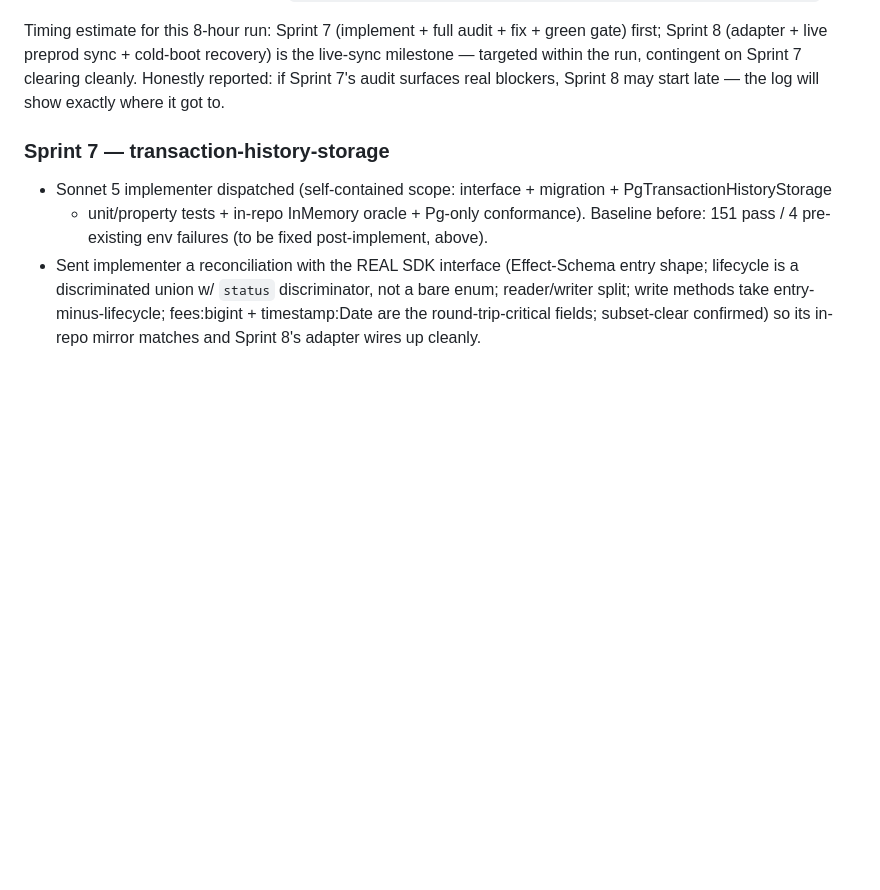
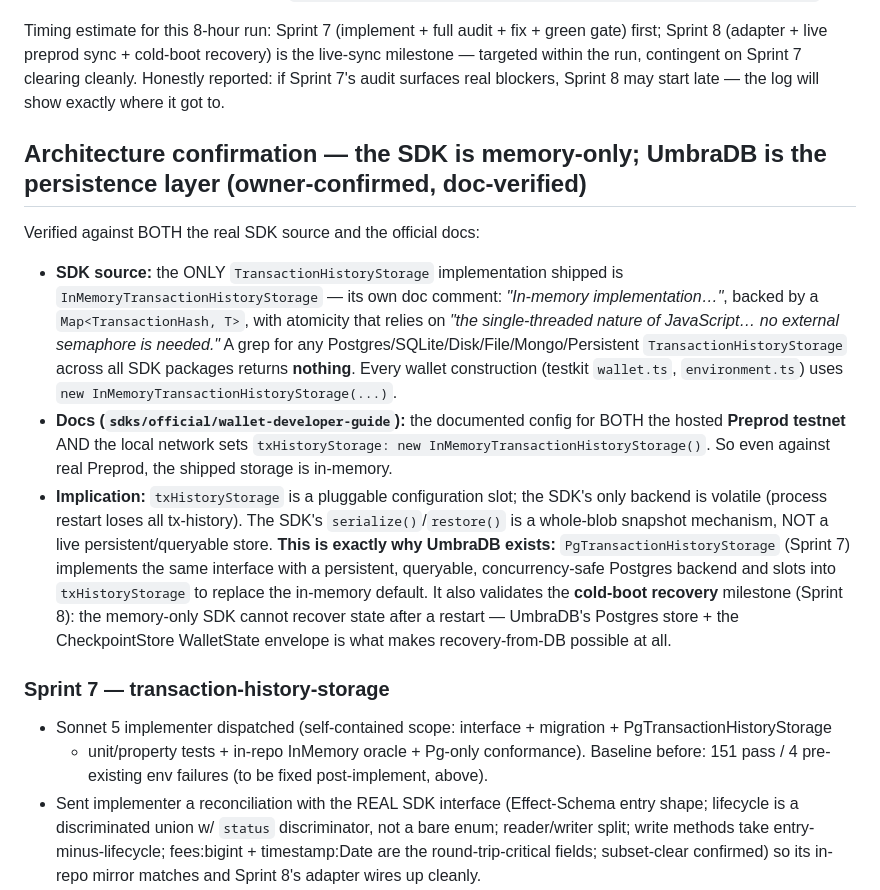
Before and after one commit to CharlesHoskinson/UmbraDB, a Markdown page: AUTONOMOUS_RUN_LOG.md, the part around the change. Drawn GitHub-style; blank space fills up the shorter version.

Commit message:
confirm SDK is memory-only storage; UmbraDB is the persistence layer
Doc-verified from SDK source (only InMemoryTransactionHistoryStorage ships;
Map-based; no persistent backend anywhere in the SDK) and the official wallet
developer guide (preprod + local configs both use InMemoryTransactionHistoryStorage).
Validates the UmbraDB thesis and the cold-boot recovery milestone.

```diff
--- a/AUTONOMOUS_RUN_LOG.md
+++ b/AUTONOMOUS_RUN_LOG.md
@@ -163,6 +163,27 @@ Sprint 8 (adapter + live preprod sync + cold-boot recovery) is the live-sync mil
 within the run, contingent on Sprint 7 clearing cleanly. Honestly reported: if Sprint 7's audit surfaces
 real blockers, Sprint 8 may start late — the log will show exactly where it got to.
 
+## Architecture confirmation — the SDK is memory-only; UmbraDB is the persistence layer (owner-confirmed, doc-verified)
+
+Verified against BOTH the real SDK source and the official docs:
+- **SDK source:** the ONLY `TransactionHistoryStorage` implementation shipped is
+  `InMemoryTransactionHistoryStorage` — its own doc comment: *"In-memory implementation…"*, backed by a
+  `Map<TransactionHash, T>`, with atomicity that relies on *"the single-threaded nature of JavaScript…
+  no external semaphore is needed."* A grep for any Postgres/SQLite/Disk/File/Mongo/Persistent
+  `TransactionHistoryStorage` across all SDK packages returns **nothing**. Every wallet construction
+  (testkit `wallet.ts`, `environment.ts`) uses `new InMemoryTransactionHistoryStorage(...)`.
+- **Docs (`sdks/official/wallet-developer-guide`):** the documented config for BOTH the hosted **Preprod
+  testnet** AND the local network sets `txHistoryStorage: new InMemoryTransactionHistoryStorage()`. So
+  even against real Preprod, the shipped storage is in-memory.
+- **Implication:** `txHistoryStorage` is a pluggable configuration slot; the SDK's only backend is
+  volatile (process restart loses all tx-history). The SDK's `serialize()`/`restore()` is a whole-blob
+  snapshot mechanism, NOT a live persistent/queryable store. **This is exactly why UmbraDB exists:**
+  `PgTransactionHistoryStorage` (Sprint 7) implements the same interface with a persistent, queryable,
+  concurrency-safe Postgres backend and slots into `txHistoryStorage` to replace the in-memory default.
+  It also validates the **cold-boot recovery** milestone (Sprint 8): the memory-only SDK cannot recover
+  state after a restart — UmbraDB's Postgres store + the CheckpointStore WalletState envelope is what
+  makes recovery-from-DB possible at all.
+
 ### Sprint 7 — transaction-history-storage
 - Sonnet 5 implementer dispatched (self-contained scope: interface + migration + PgTransactionHistoryStorage
   + unit/property tests + in-repo InMemory oracle + Pg-only conformance). Baseline before: 151 pass / 4
```
